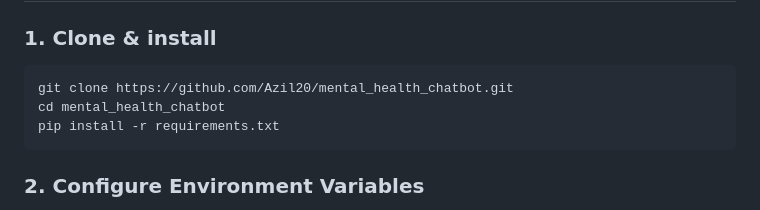
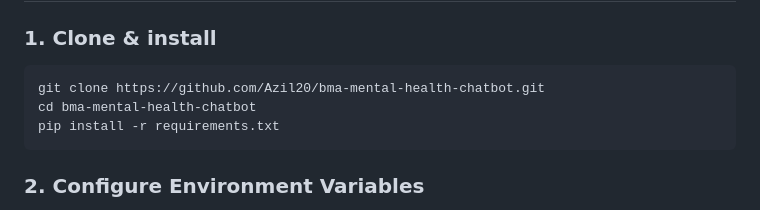
Before and after one commit to Azil20/bma-mental-health-chatbot, a Markdown page: README.md, the part around the change. Rendered like a GitHub page.

Commit message:
docs: update repository URL to bma-mental-health-chatbot

````diff
--- a/README.md
+++ b/README.md
@@ -60,8 +60,8 @@ mental_health_chatbot/
 ### 1. Clone & install
 
 ```bash
-git clone https://github.com/Azil20/mental_health_chatbot.git
-cd mental_health_chatbot
+git clone https://github.com/Azil20/bma-mental-health-chatbot.git
+cd bma-mental-health-chatbot
 pip install -r requirements.txt
 ```
 
````
